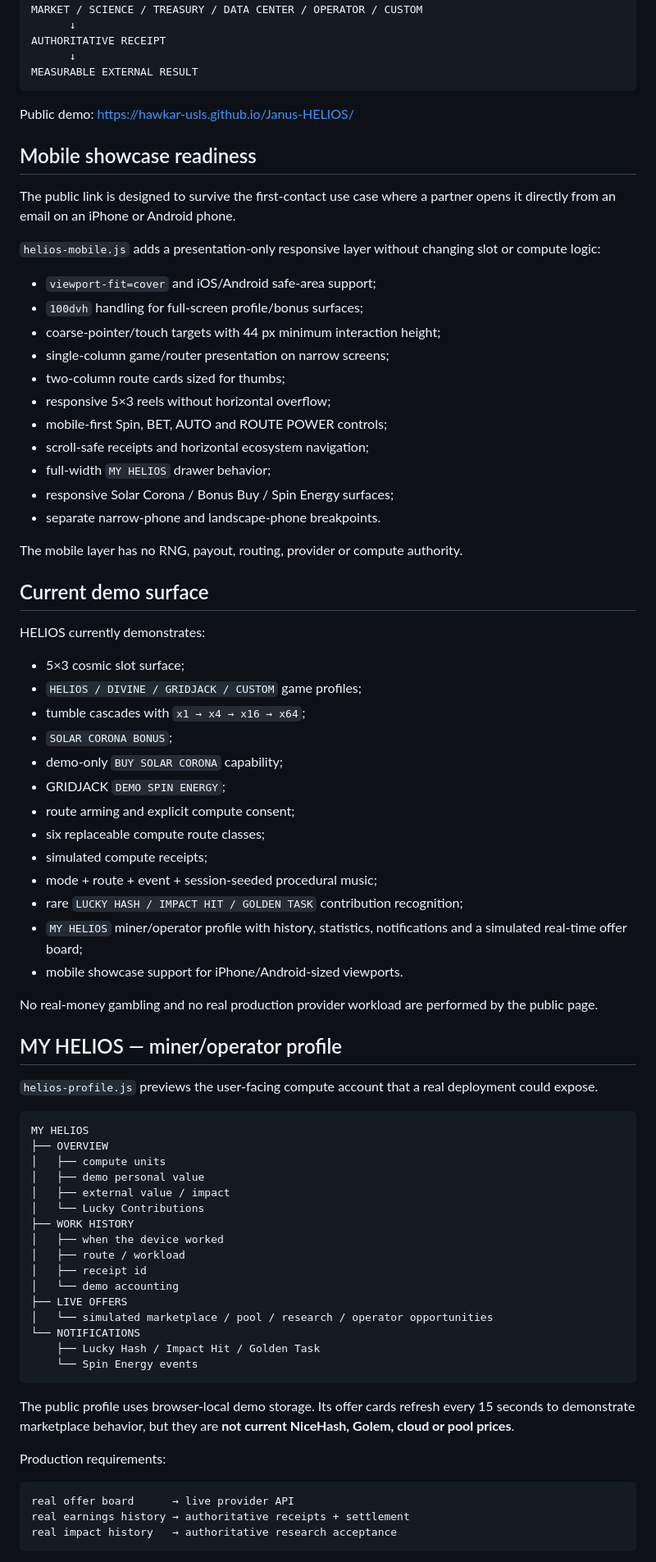
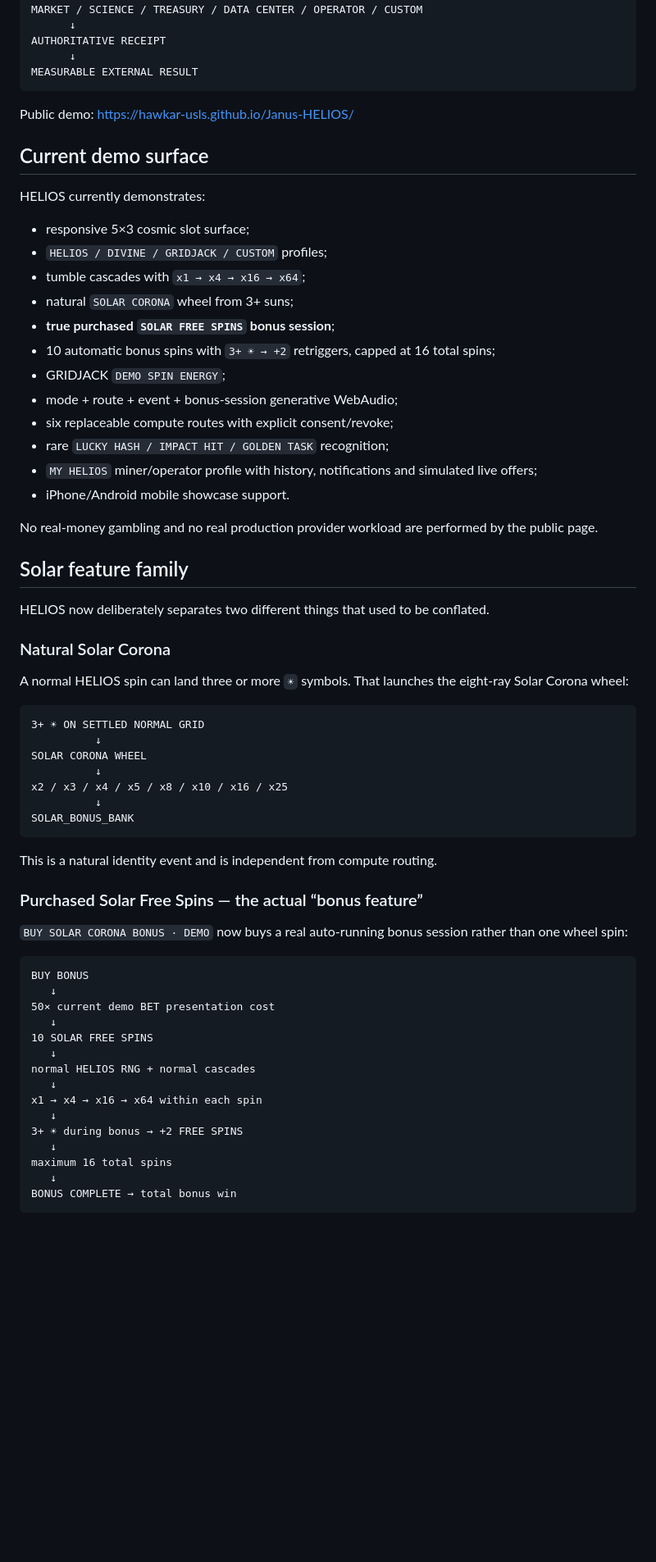
Before and after one commit to Hawkar-usls/Janus-HELIOS, a Markdown page: README.md, the part around one of its changes. Shown at 82% size. Drawn GitHub-style; blank space fills up the shorter version.

Commit message:
Document true Solar Free Spins bonus in HELIOS 1.12

````diff
--- a/README.md
+++ b/README.md
@@ -31,76 +31,64 @@ MEASURABLE EXTERNAL RESULT
 
 Public demo: https://hawkar-usls.github.io/Janus-HELIOS/
 
-## Mobile showcase readiness
-
-The public link is designed to survive the first-contact use case where a partner opens it directly from an email on an iPhone or Android phone.
-
-`helios-mobile.js` adds a presentation-only responsive layer without changing slot or compute logic:
-
-- `viewport-fit=cover` and iOS/Android safe-area support;
-- `100dvh` handling for full-screen profile/bonus surfaces;
-- coarse-pointer/touch targets with 44 px minimum interaction height;
-- single-column game/router presentation on narrow screens;
-- two-column route cards sized for thumbs;
-- responsive 5×3 reels without horizontal overflow;
-- mobile-first Spin, BET, AUTO and ROUTE POWER controls;
-- scroll-safe receipts and horizontal ecosystem navigation;
-- full-width `MY HELIOS` drawer behavior;
-- responsive Solar Corona / Bonus Buy / Spin Energy surfaces;
-- separate narrow-phone and landscape-phone breakpoints.
-
-The mobile layer has no RNG, payout, routing, provider or compute authority.
-
 ## Current demo surface
 
 HELIOS currently demonstrates:
 
-- 5×3 cosmic slot surface;
-- `HELIOS / DIVINE / GRIDJACK / CUSTOM` game profiles;
+- responsive 5×3 cosmic slot surface;
+- `HELIOS / DIVINE / GRIDJACK / CUSTOM` profiles;
 - tumble cascades with `x1 → x4 → x16 → x64`;
-- `SOLAR CORONA BONUS`;
-- demo-only `BUY SOLAR CORONA` capability;
+- natural `SOLAR CORONA` wheel from 3+ suns;
+- **true purchased `SOLAR FREE SPINS` bonus session**;
+- 10 automatic bonus spins with `3+ ☀ → +2` retriggers, capped at 16 total spins;
 - GRIDJACK `DEMO SPIN ENERGY`;
-- route arming and explicit compute consent;
-- six replaceable compute route classes;
-- simulated compute receipts;
-- mode + route + event + session-seeded procedural music;
-- rare `LUCKY HASH / IMPACT HIT / GOLDEN TASK` contribution recognition;
-- `MY HELIOS` miner/operator profile with history, statistics, notifications and a simulated real-time offer board;
-- mobile showcase support for iPhone/Android-sized viewports.
+- mode + route + event + bonus-session generative WebAudio;
+- six replaceable compute routes with explicit consent/revoke;
+- rare `LUCKY HASH / IMPACT HIT / GOLDEN TASK` recognition;
+- `MY HELIOS` miner/operator profile with history, notifications and simulated live offers;
+- iPhone/Android mobile showcase support.
 
 No real-money gambling and no real production provider workload are performed by the public page.
 
-## MY HELIOS — miner/operator profile
+## Solar feature family
 
-`helios-profile.js` previews the user-facing compute account that a real deployment could expose.
+HELIOS now deliberately separates two different things that used to be conflated.
+
+### Natural Solar Corona
+
+A normal HELIOS spin can land three or more `☀` symbols. That launches the eight-ray Solar Corona wheel:
 
 ```text
-MY HELIOS
-├── OVERVIEW
-│   ├── compute units
-│   ├── demo personal value
-│   ├── external value / impact
-│   └── Lucky Contributions
-├── WORK HISTORY
-│   ├── when the device worked
-│   ├── route / workload
-│   ├── receipt id
-│   └── demo accounting
-├── LIVE OFFERS
-│   └── simulated marketplace / pool / research / operator opportunities
-└── NOTIFICATIONS
-    ├── Lucky Hash / Impact Hit / Golden Task
-    └── Spin Energy events
+3+ ☀ ON SETTLED NORMAL GRID
+          ↓
+SOLAR CORONA WHEEL
+          ↓
+x2 / x3 / x4 / x5 / x8 / x10 / x16 / x25
+          ↓
+SOLAR_BONUS_BANK
 ```
 
-The public profile uses browser-local demo storage. Its offer cards refresh every 15 seconds to demonstrate marketplace behavior, but they are **not current NiceHash, Golem, cloud or pool prices**.
+This is a natural identity event and is independent from compute routing.
 
-Production requirements:
+### Purchased Solar Free Spins — the actual “bonus feature”
+
+`BUY SOLAR CORONA BONUS · DEMO` now buys a real auto-running bonus session rather than one wheel spin:
 
 ```text
-real offer board      → live provider API
-real earnings history → authoritative receipts + settlement
-real impact history   → authoritative research acceptance
+BUY BONUS
+   ↓
+50× current demo BET presentation cost
+   ↓
+10 SOLAR FREE SPINS
+   ↓
+normal HELIOS RNG + normal cascades
+   ↓
+x1 → x4 → x16 → x64 within each spin
+   ↓
+3+ ☀ during bonus → +2 FREE SPINS
+   ↓
+maximum 16 total spins
+   ↓
+BONUS COMPLETE → total bonus win
 ```
 
````
Also changed, not shown: other parts of README.md (+55 -40 lines).
